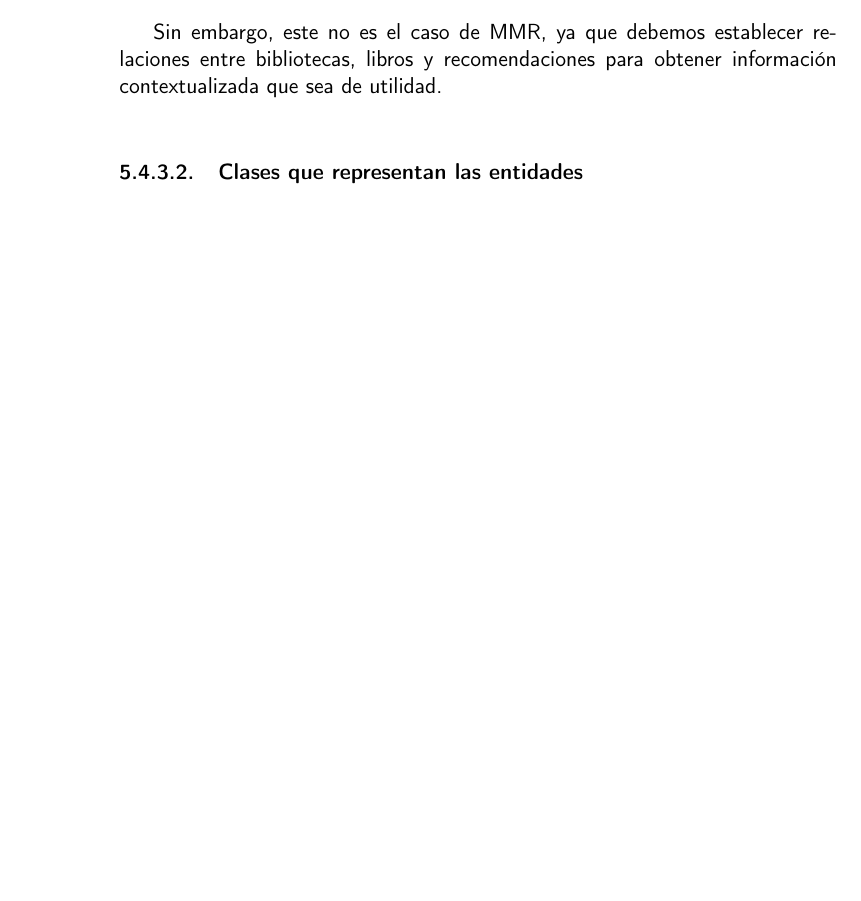
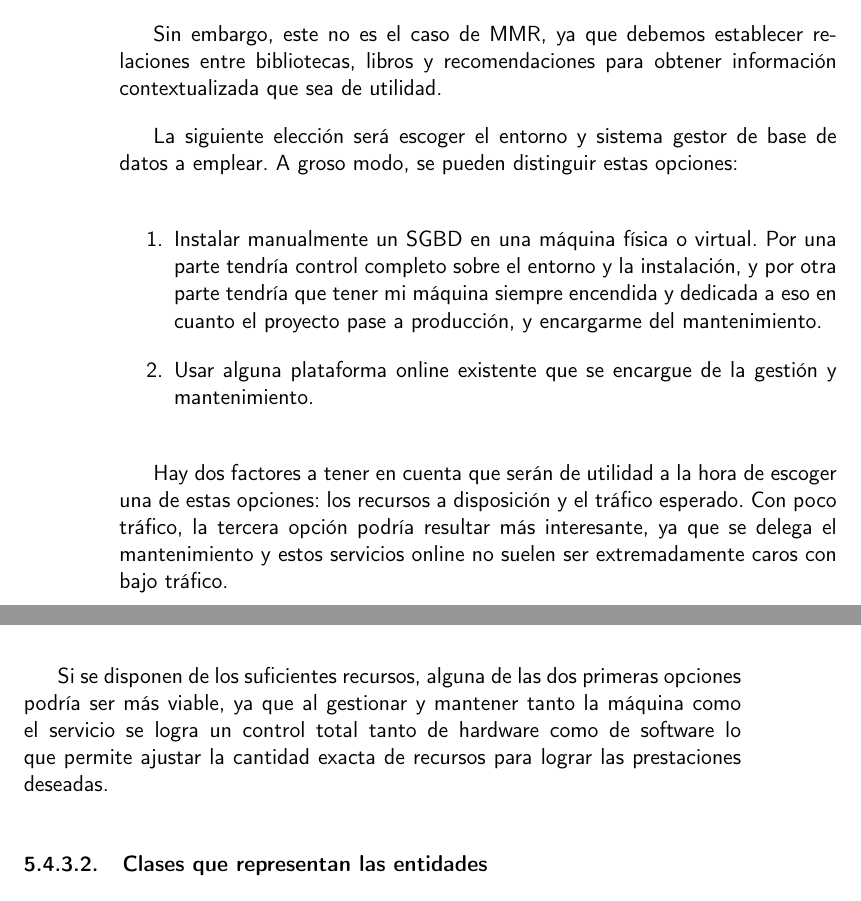
Before and after one commit to Anglepi/My-Many-Reads, a LaTeX book (docs/tex/proyecto.tex, which reads docs/tex/secciones/05_implementacion.tex): part of page 62 of 67 before the commit and two parts of pages 62 and 63 of 67 after it, the two joined at a grey line, cut so that both start at the same text, the shorter picture padded with empty space. Compiled offline with pdfLaTeX.

Commit message:
#86 Add possible options

```diff
--- a/docs/tex/secciones/05_implementacion.tex
+++ b/docs/tex/secciones/05_implementacion.tex
@@ -399,6 +399,17 @@ Si la intención fuera meramente almacenar libros, es decir, solo registros inde
 
 Sin embargo, este no es el caso de MMR, ya que debemos establecer relaciones entre bibliotecas, libros y recomendaciones para obtener información contextualizada que sea de utilidad.
 
+La siguiente elección será escoger el entorno y sistema gestor de base de datos a emplear. A groso modo, se pueden distinguir estas opciones:
+
+\begin{enumerate}
+    \item Instalar manualmente un SGBD en una máquina física o virtual. Por una parte tendría control completo sobre el entorno y la instalación, y por otra parte tendría que tener mi máquina siempre encendida y dedicada a eso en cuanto el proyecto pase a producción, y encargarme del mantenimiento.
+    \item Usar alguna plataforma online existente que se encargue de la gestión y mantenimiento.
+\end{enumerate}
+
+Hay dos factores a tener en cuenta que serán de utilidad a la hora de escoger una de estas opciones: los recursos a disposición y el tráfico esperado. Con poco tráfico, la tercera opción podría resultar más interesante, ya que se delega el mantenimiento y estos servicios online no suelen ser extremadamente caros con bajo tráfico.
+
+Si se disponen de los suficientes recursos, alguna de las dos primeras opciones podría ser más viable, ya que al gestionar y mantener tanto la máquina como el servicio se logra un control total tanto de hardware como de software lo que permite ajustar la cantidad exacta de recursos para lograr las prestaciones deseadas.
+
 \subsubsection{Clases que representan las entidades}
 
 Se emplean tres clases diferentes que representan entidades a partir de lo almacenado en la base de datos.
```
